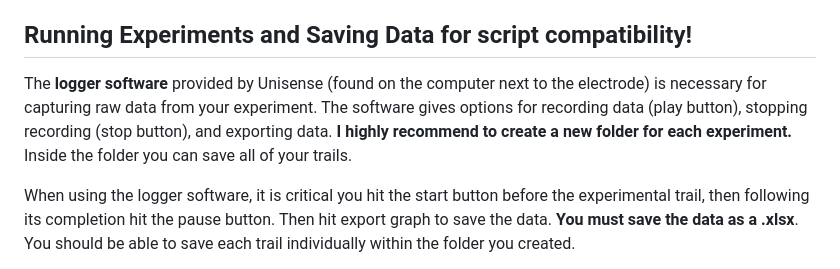
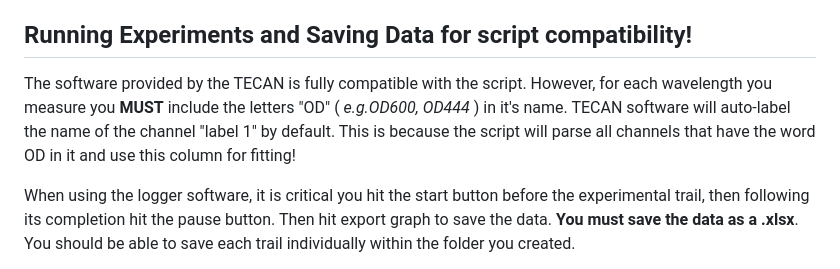
Before and after one commit to 29schwartz/Growth-Rate-Modeling, a Markdown page: README.md, the part around the change. Drawn GitHub-style.

Commit message:
updated next paragraph.

```diff
--- a/README.md
+++ b/README.md
@@ -9,7 +9,7 @@ I have example data in the Data folder ( _See Example_Data.csv_ ), an example Me
 
 ## Running Experiments and Saving Data for script compatibility!
 
-The **logger software** provided by Unisense (found on the computer next to the electrode) is necessary for capturing raw data from your experiment. The software gives options for recording data (play button), stopping recording (stop button), and exporting data. **I highly recommend to create a new folder for each experiment.** Inside the folder you can save all of your trails.
+The software provided by the TECAN is fully compatible with the script. However, for each wavelength you measure you **MUST** include the letters "OD" ( _e.g.OD600, OD444_ ) in it's name. TECAN software will auto-label the name of the channel "label 1" by default. This is because the script will parse all channels that have the word OD in it and use this column for fitting!
 
 When using the logger software, it is critical you hit the start button before the experimental trail, then following its completion hit the pause button. Then hit export graph to save the data. **You must save the data as a .xlsx**. You should be able to save each trail individually within the folder you created.
 
```
